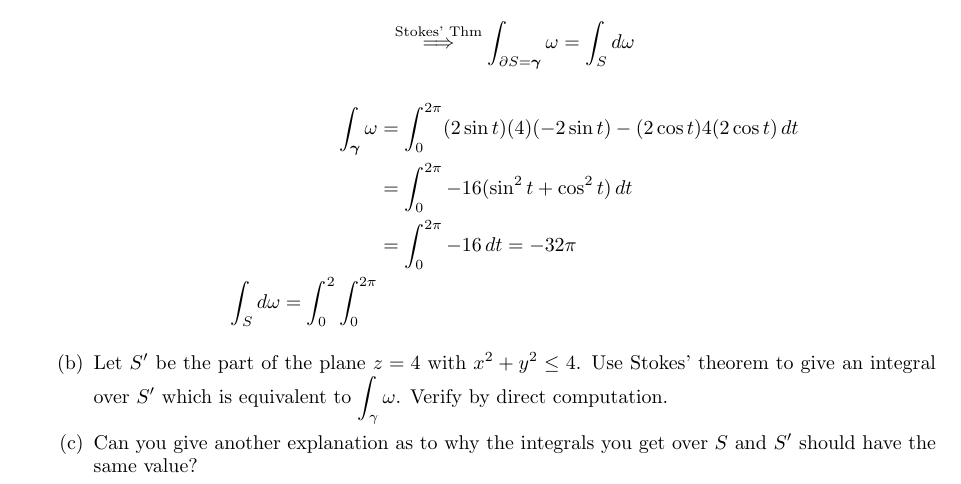
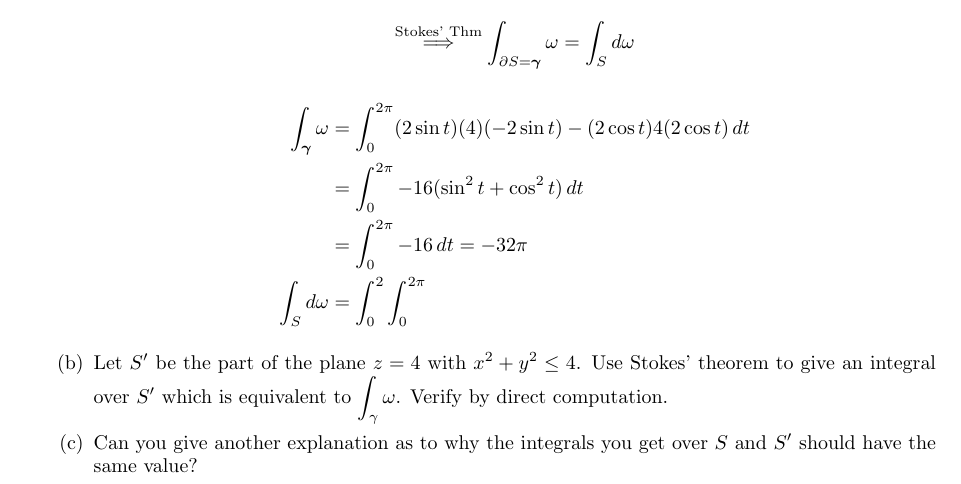
Before and after one commit to poonkeegan/school, a LaTeX document (matb42/a10.tex): part of page 10 of 13, cut so that both start at the same text. Compiled offline with pdfLaTeX.

Commit message:
Wed Mar 28 19:09:34 EDT 2018

```diff
--- a/matb42/a10.tex
+++ b/matb42/a10.tex
@@ -283,7 +283,7 @@ Apr 3rd 2018}
                 (2\sin t)(4)(-2\sin t) - (2\cos t)4(2\cos t) \, dt \\
                 &= \int_0^{2\pi}  -16(\sin ^2 t + \cos ^2 t) \, dt \\
                 &= \int_0^{2\pi} -16 \, dt  = -32 \pi\\
-                \int_S d \omega = \int_0^2 \int_0^{2\pi}
+                \int_S d \omega &= \int_0^2 \int_0^{2\pi}
             \end{align*}
 
         \item Let $S'$ be the part of the plane $z=4$ with $x^2 + y^2 \leq 4$. Use Stokes' theorem to give an integral over $S'$ which is equivalent to $\displaystyle \int_{\gamma} \omega$. Verify by direct computation.
```
Also changed, not shown: matb42/a10.pdf.
